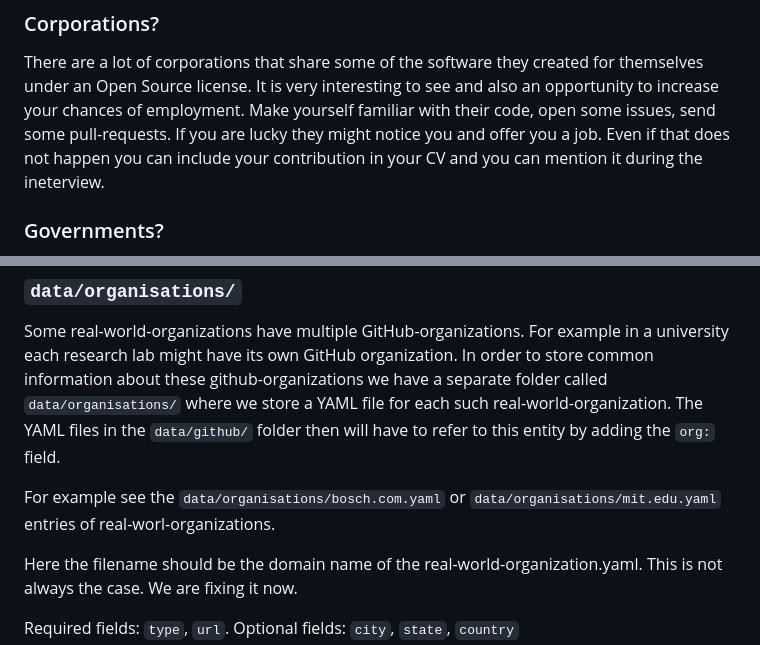
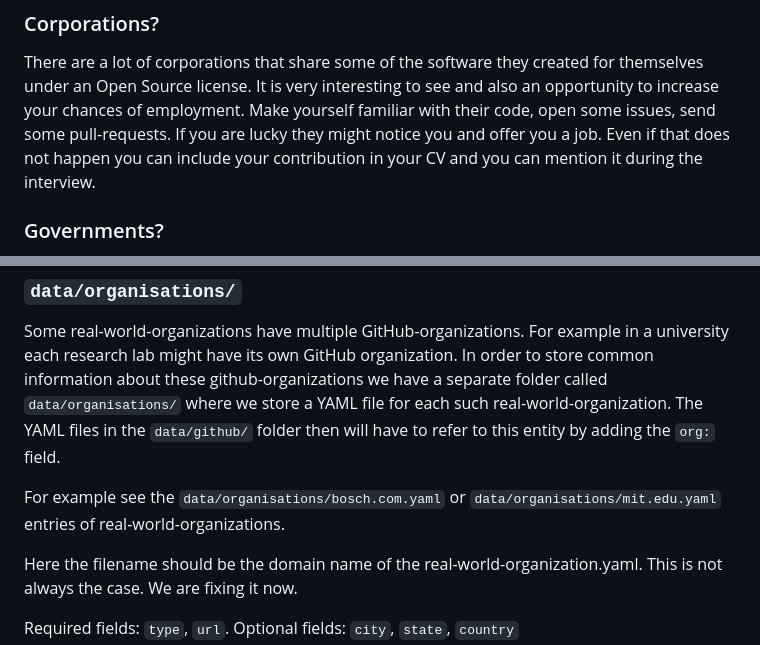
Before and after one commit to OSDC-Code-Maven/open-source-by-organizations, a Markdown page: README.md, 2 parts joined by grey strips. Drawn GitHub-style.

Commit message:
Update README.md (#117)
Corrected spelling mistake.

```diff
--- a/README.md
+++ b/README.md
@@ -36,7 +36,7 @@ and "github-organization" to any organization in GitHub that has a page `https:/
 There are a lot of corporations that share some of the software they created for themselves under an Open Source license.
 It is very interesting to see and also an opportunity to increase your chances of employment. Make yourself familiar with their
 code, open some issues, send some pull-requests. If you are lucky they might notice you and offer you a job. Even if that does
-not happen you can include your contribution in your CV and you can mention it during the ineterview.
+not happen you can include your contribution in your CV and you can mention it during the interview.
 
 ### Governments?
 
@@ -71,7 +71,7 @@ name:
 
 Some real-world-organizations have multiple GitHub-organizations. For example in a university each research lab might have its own GitHub organization. In order to store common information about these github-organizations we have a separate folder called `data/organisations/` where we store a YAML file for each such real-world-organization. The YAML files in the `data/github/` folder then will have to refer to this entity by adding the `org:` field.
 
-For example see the `data/organisations/bosch.com.yaml` or `data/organisations/mit.edu.yaml` entries of real-worl-organizations.
+For example see the `data/organisations/bosch.com.yaml` or `data/organisations/mit.edu.yaml` entries of real-world-organizations.
 
 Here the filename should be the domain name of the real-world-organization.yaml. This is not always the case. We are fixing it now.
 
```
